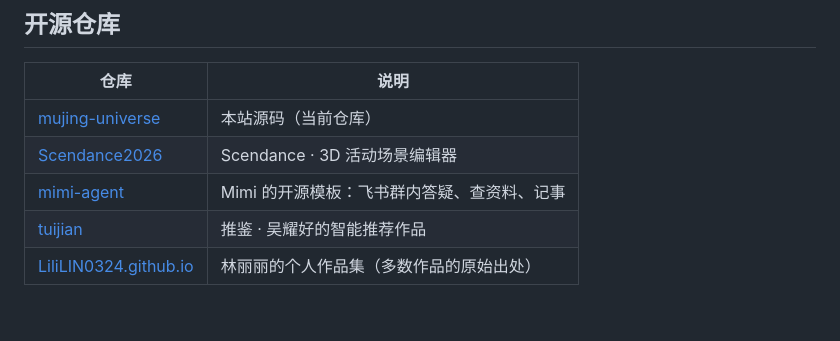
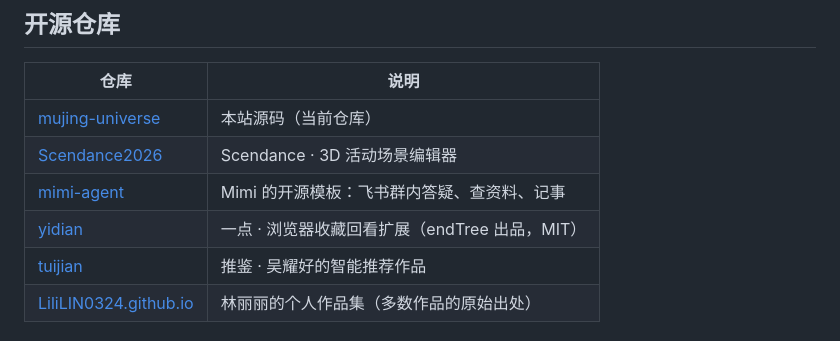
Before and after one commit to LiliLIN0324/mujing-universe, a Markdown page: README.md, the part around the change. GitHub-like rendering; blank space fills up the shorter version.

Commit message:
docs(readme): 开源仓库表补充 yidian（endTree 出品的浏览器收藏回看扩展）

```diff
--- a/README.md
+++ b/README.md
@@ -40,6 +40,7 @@
 | [mujing-universe](https://github.com/LiliLIN0324/mujing-universe) | 本站源码（当前仓库） |
 | [Scendance2026](https://github.com/LiliLIN0324/Scendance2026) | Scendance · 3D 活动场景编辑器 |
 | [mimi-agent](https://github.com/endtree-FDE/mimi-agent) | Mimi 的开源模板：飞书群内答疑、查资料、记事 |
+| [yidian](https://github.com/endtree-FDE/yidian) | 一点 · 浏览器收藏回看扩展（endTree 出品，MIT） |
 | [tuijian](https://github.com/wustwyh/tuijian) | 推鉴 · 吴耀好的智能推荐作品 |
 | [LiliLIN0324.github.io](https://github.com/LiliLIN0324/LiliLIN0324.github.io) | 林丽丽的个人作品集（多数作品的原始出处） |
 
```
